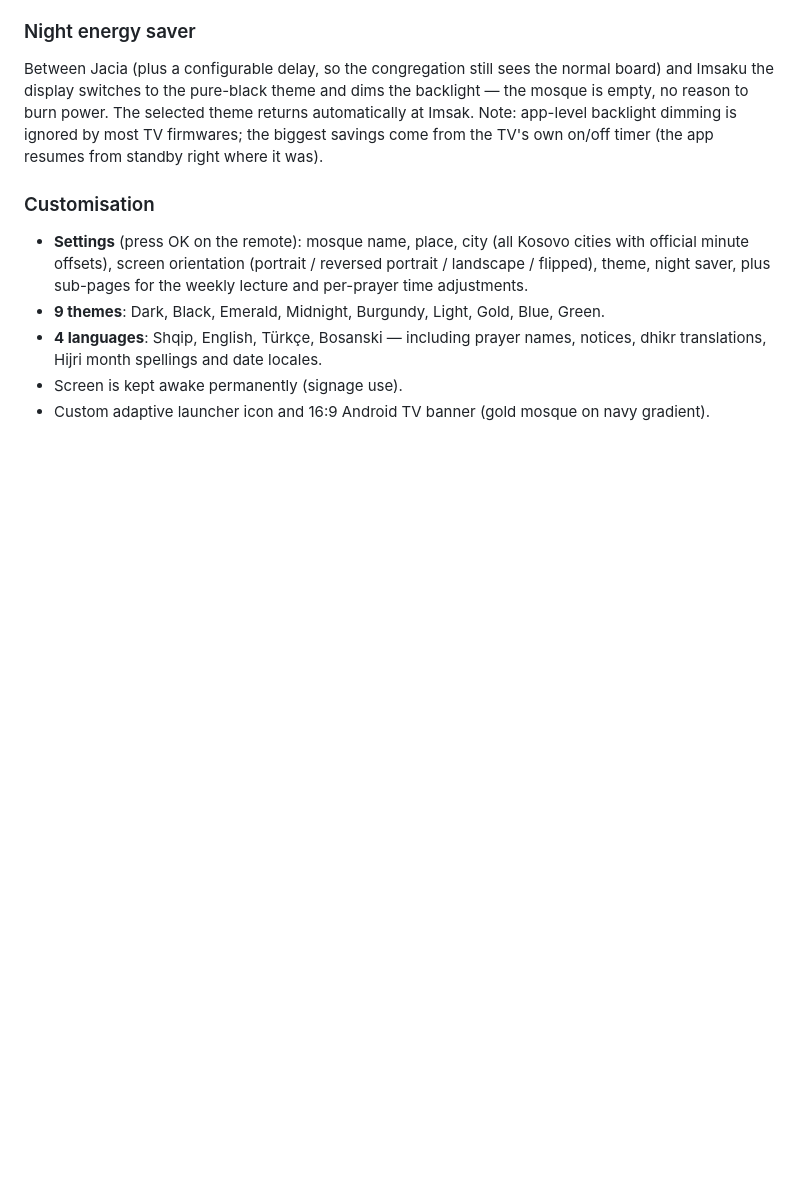
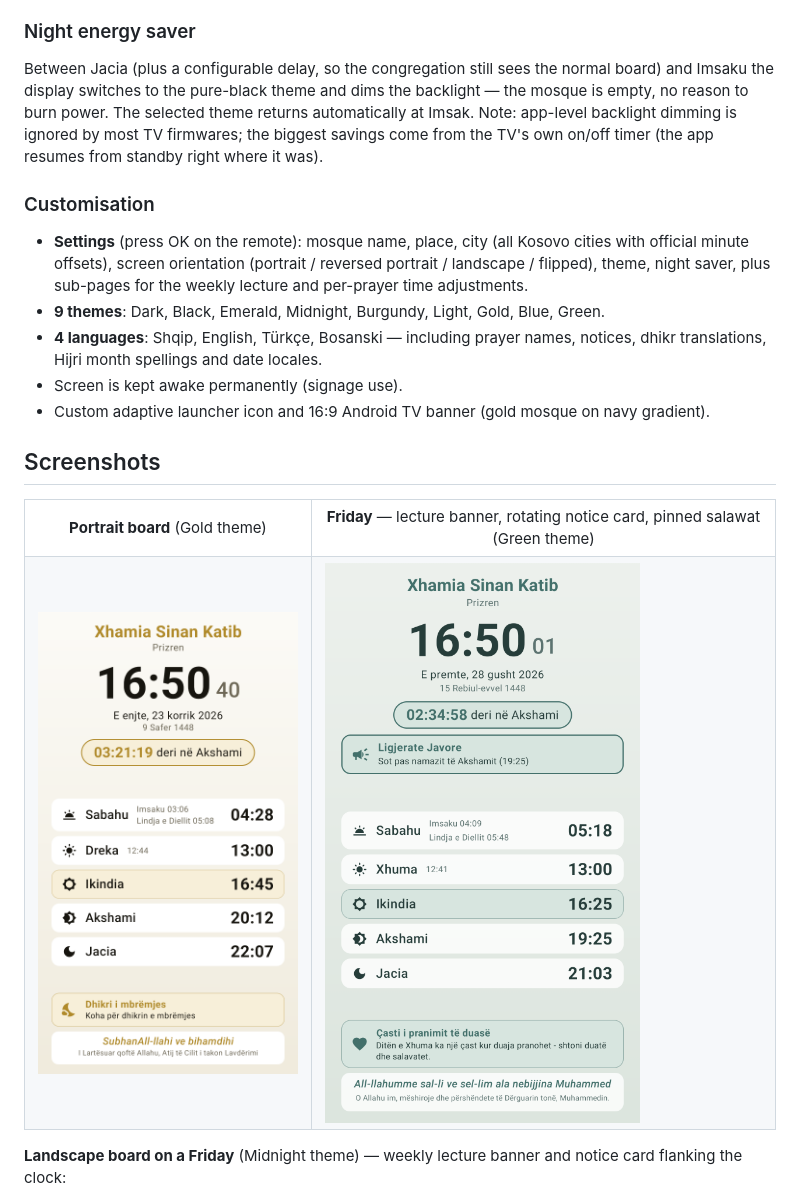
Before and after one commit to mergimkrasniqi/PrimeMosque, a Markdown page: README.md, the part around one of its changes. Rendered like a GitHub page; pictures changed too: docs/screenshots/portrait-board.png (added), docs/screenshots/portrait-friday.png (added); blank space fills up the shorter version.

Commit message:
Add screenshots to README for enhanced visual guidance

```diff
--- a/README.md
+++ b/README.md
@@ -34,3 +34,18 @@ Between Jacia (plus a configurable delay, so the congregation still sees the nor
 - Screen is kept awake permanently (signage use).
 - Custom adaptive launcher icon and 16:9 Android TV banner (gold mosque on navy gradient).
 
+## Screenshots
+
+<table>
+  <tr>
+    <td align="center"><b>Portrait board</b> (Gold theme)</td>
+    <td align="center"><b>Friday</b> — lecture banner, rotating notice card, pinned salawat (Green theme)</td>
+  </tr>
+  <tr>
+    <td><img src="docs/screenshots/portrait-board.png" width="340" alt="Portrait prayer board"></td>
+    <td><img src="docs/screenshots/portrait-friday.png" width="340" alt="Portrait board on Friday with lecture banner and notice card"></td>
+  </tr>
+</table>
+
+**Landscape board on a Friday** (Midnight theme) — weekly lecture banner and notice card flanking the clock:
+
```
Also changed, not shown: other parts of README.md (+17 -0 lines), docs/screenshots/landscape-friday.png (added), docs/screenshots/night-saver.png (added), docs/screenshots/settings-lecture.png (added), docs/screenshots/settings.png (added).
